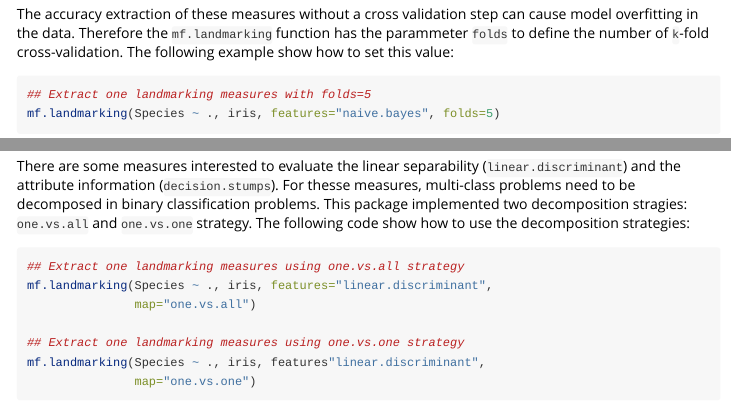
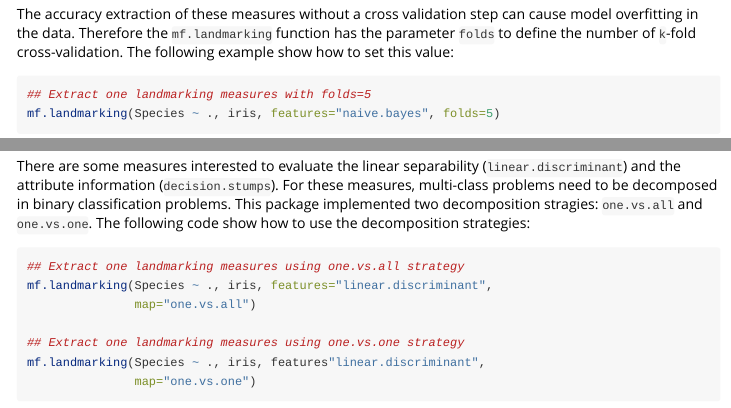
Before and after one commit to rivolli/mfe, an R Markdown document (vignettes/mfe-vignette.Rmd): the page in a window 1100 px wide, from 5630 px down, and a second part further down, joined at a grey line. Rendered offline with R 4.5, knitr and Pandoc, with nearby package versions; some code elsewhere in the file could not run offline.

Commit message:
Update mfe-vignette.Rmd

````diff
--- a/vignettes/mfe-vignette.Rmd
+++ b/vignettes/mfe-vignette.Rmd
@@ -260,7 +260,7 @@ mf.landmarking(Species ~ ., iris, features=c("naive.bayes", "nearest.neighbor"))
 
 The accuracy extraction of these measures without a cross validation step can
 cause model overfitting in the data. Therefore the `mf.landmarking` function has
- the parammeter `folds` to define the number of `k`-fold cross-validation. The
+ the parameter `folds` to define the number of `k`-fold cross-validation. The
  following example show how to set this value:
 
 ```{r}
@@ -270,9 +270,9 @@ mf.landmarking(Species ~ ., iris, features="naive.bayes", folds=5)
 
 There are some measures interested to evaluate the linear separability
 (`linear.discriminant`) and the attribute information (`decision.stumps`). For
-thesse measures, multi-class problems need to be decomposed in binary
+these measures, multi-class problems need to be decomposed in binary
 classification problems. This package implemented two decomposition stragies:
-`one.vs.all` and `one.vs.one` strategy. The following code show how to use the
+`one.vs.all` and `one.vs.one`. The following code show how to use the
 decomposition strategies:
 
 
````
